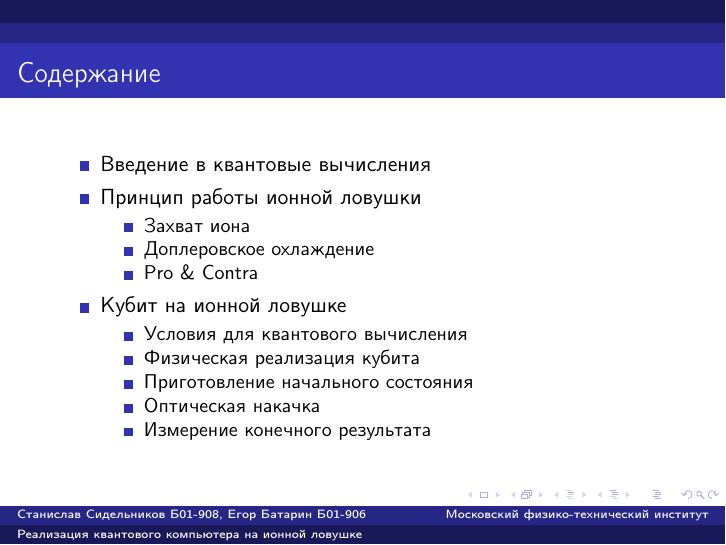
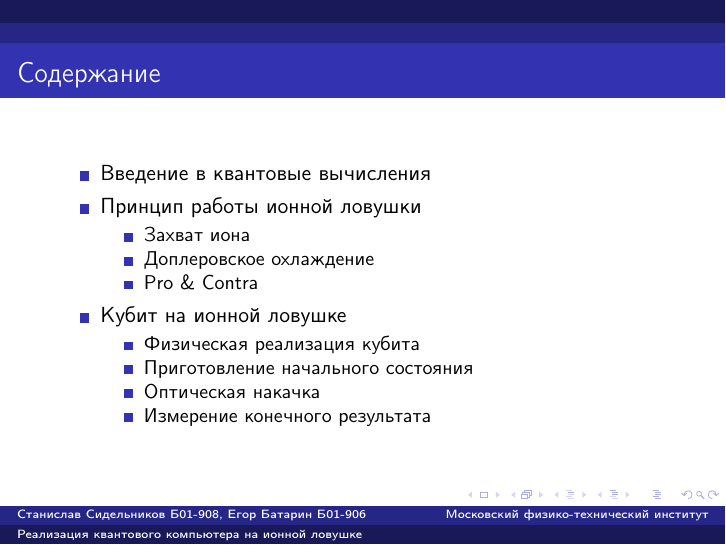
Before and after one commit to sin-diesel/trapped-ions-qcomputer, LaTeX slides (main.tex): page 4 of 24. Compiled offline with pdfLaTeX.

```diff
--- a/main.tex
+++ b/main.tex
@@ -42,7 +42,7 @@
 
                 \begin{itemize}
 
-                    \item{Условия для квантового вычисления}
+
                     \item{Физическая реализация кубита}
                     \item{Приготовление начального состояния}
                     \item{Оптическая накачка}
```
